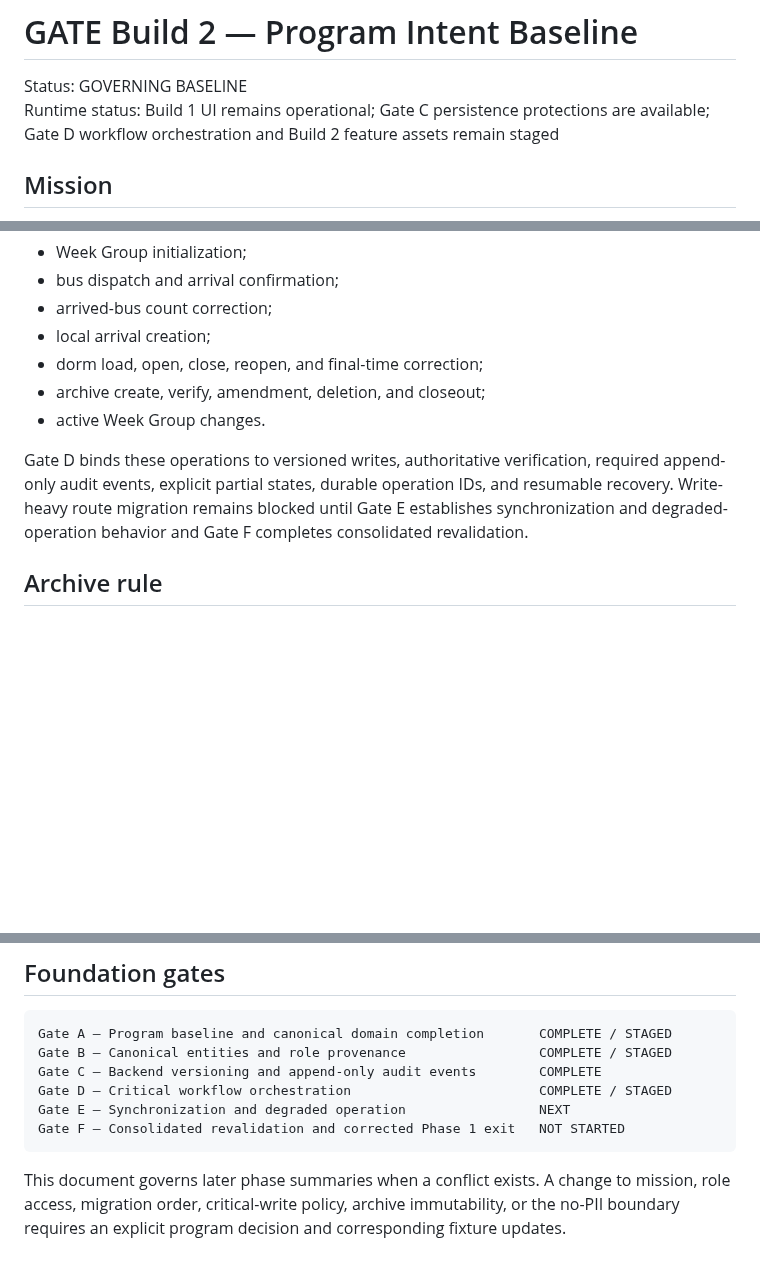
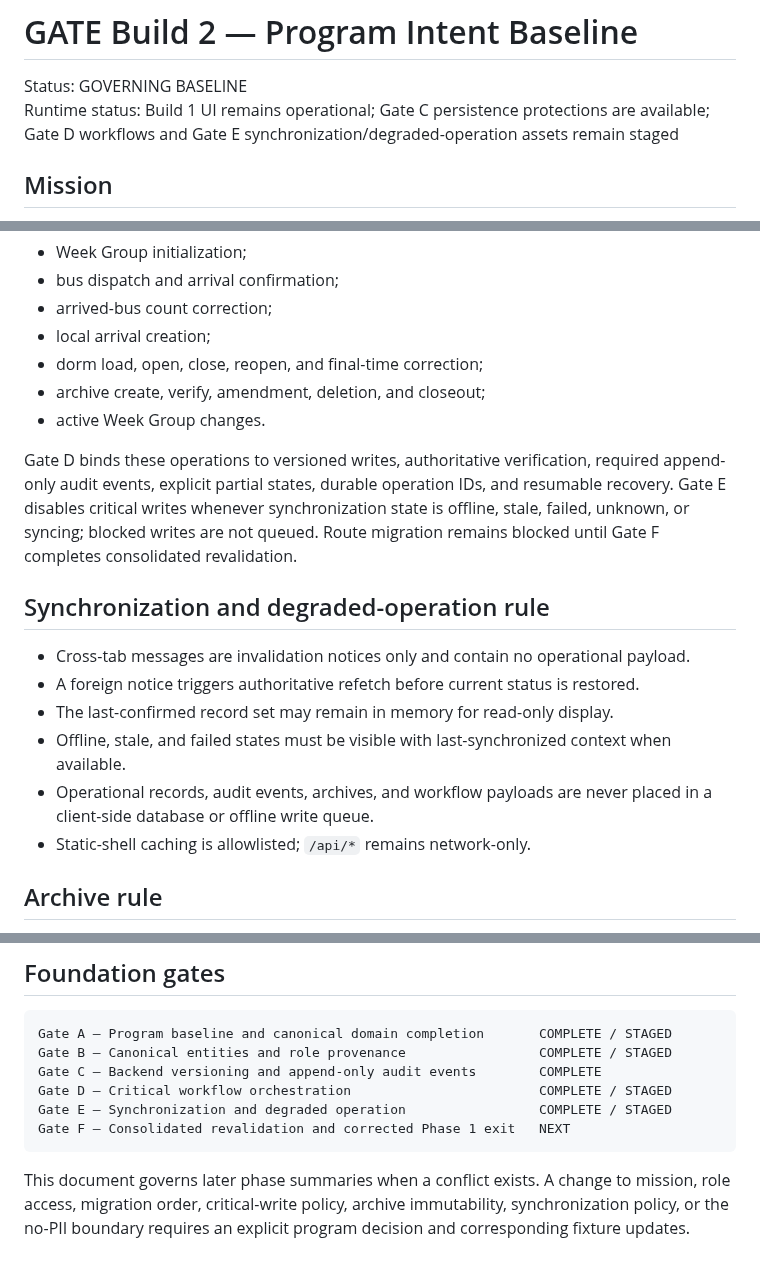
Before and after one commit to austen-debug/prc-sr, a Markdown page: docs/build-2/PROGRAM_INTENT_BASELINE.md, 3 parts joined by grey strips. GitHub-like rendering; blank space fills up the shorter version.

Commit message:
Advance governing baseline to Gate F

````diff
--- a/docs/build-2/PROGRAM_INTENT_BASELINE.md
+++ b/docs/build-2/PROGRAM_INTENT_BASELINE.md
@@ -1,7 +1,7 @@
 # GATE Build 2 — Program Intent Baseline
 
 Status: GOVERNING BASELINE
-Runtime status: Build 1 UI remains operational; Gate C persistence protections are available; Gate D workflow orchestration and Build 2 feature assets remain staged
+Runtime status: Build 1 UI remains operational; Gate C persistence protections are available; Gate D workflows and Gate E synchronization/degraded-operation assets remain staged
 
 ## Mission
 
@@ -71,7 +71,16 @@ The following workflows require confirmed server persistence and may not claim s
 - archive create, verify, amendment, deletion, and closeout;
 - active Week Group changes.
 
-Gate D binds these operations to versioned writes, authoritative verification, required append-only audit events, explicit partial states, durable operation IDs, and resumable recovery. Write-heavy route migration remains blocked until Gate E establishes synchronization and degraded-operation behavior and Gate F completes consolidated revalidation.
+Gate D binds these operations to versioned writes, authoritative verification, required append-only audit events, explicit partial states, durable operation IDs, and resumable recovery. Gate E disables critical writes whenever synchronization state is offline, stale, failed, unknown, or syncing; blocked writes are not queued. Route migration remains blocked until Gate F completes consolidated revalidation.
+
+## Synchronization and degraded-operation rule
+
+- Cross-tab messages are invalidation notices only and contain no operational payload.
+- A foreign notice triggers authoritative refetch before current status is restored.
+- The last-confirmed record set may remain in memory for read-only display.
+- Offline, stale, and failed states must be visible with last-synchronized context when available.
+- Operational records, audit events, archives, and workflow payloads are never placed in a client-side database or offline write queue.
+- Static-shell caching is allowlisted; `/api/*` remains network-only.
 
 ## Archive rule
 
@@ -132,8 +141,8 @@ Gate A — Program baseline and canonical domain completion       COMPLETE / STA
 Gate B — Canonical entities and role provenance                 COMPLETE / STAGED
 Gate C — Backend versioning and append-only audit events        COMPLETE
 Gate D — Critical workflow orchestration                        COMPLETE / STAGED
-Gate E — Synchronization and degraded operation                 NEXT
-Gate F — Consolidated revalidation and corrected Phase 1 exit   NOT STARTED
+Gate E — Synchronization and degraded operation                 COMPLETE / STAGED
+Gate F — Consolidated revalidation and corrected Phase 1 exit   NEXT
 ```
 
-This document governs later phase summaries when a conflict exists. A change to mission, role access, migration order, critical-write policy, archive immutability, or the no-PII boundary requires an explicit program decision and corresponding fixture updates.
+This document governs later phase summaries when a conflict exists. A change to mission, role access, migration order, critical-write policy, archive immutability, synchronization policy, or the no-PII boundary requires an explicit program decision and corresponding fixture updates.
````
